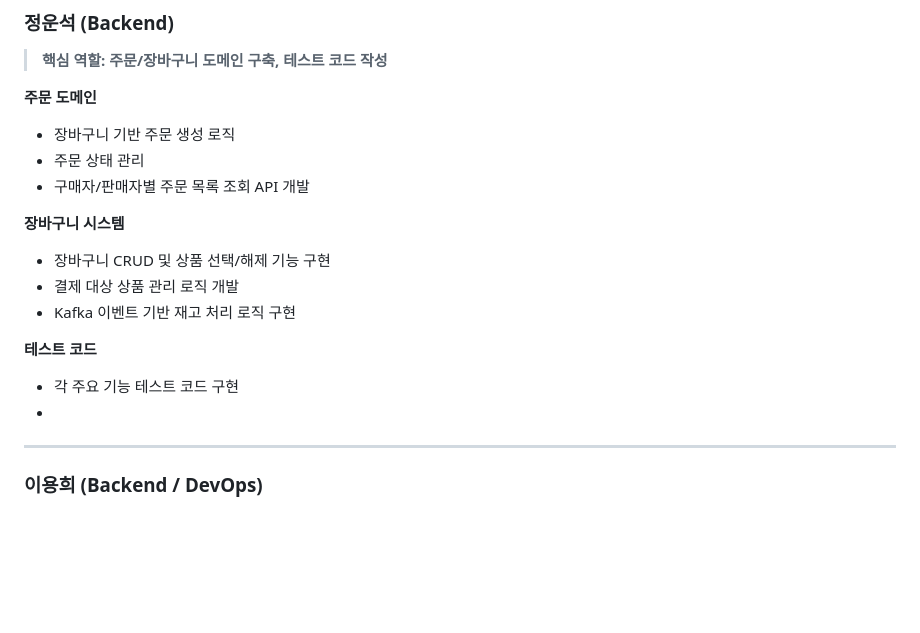
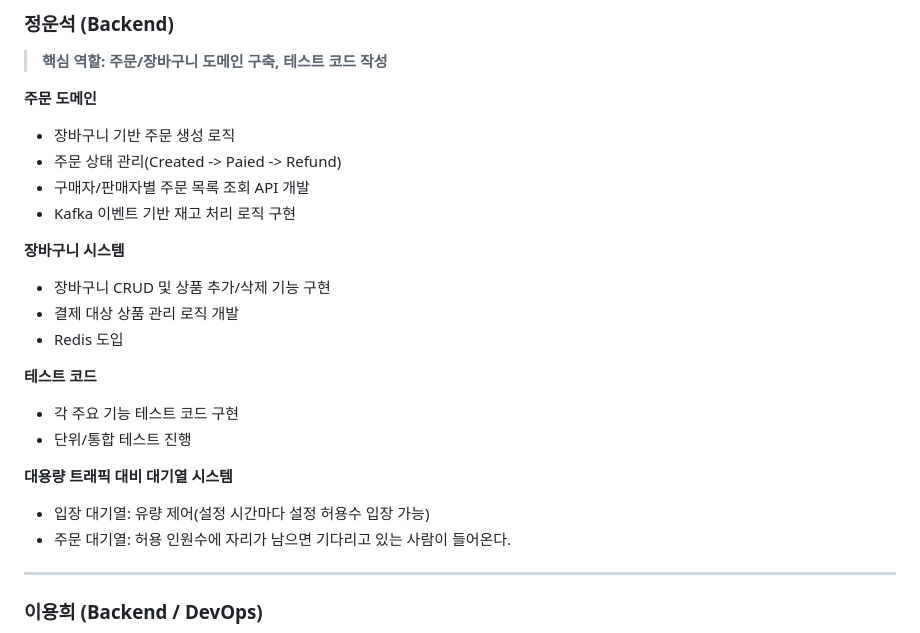
Before and after one commit to prgrms-be-adv-devcourse/beadv3_3_Lets_Co_BE, a Markdown page: README.md, the part around the change. GitHub-like rendering; folded sections open; blank space fills up the shorter version.

Commit message:
Revise README for order and cart domain updates
Updated the README to reflect changes in order and cart domain features, including order state management and Redis integration.

```diff
--- a/README.md
+++ b/README.md
@@ -32,17 +32,22 @@
 
 **주문 도메인**
 - 장바구니 기반 주문 생성 로직
-- 주문 상태 관리
+- 주문 상태 관리(Created -> Paied -> Refund)
 - 구매자/판매자별 주문 목록 조회 API 개발
+- Kafka 이벤트 기반 재고 처리 로직 구현
 
 **장바구니 시스템**
-- 장바구니 CRUD 및 상품 선택/해제 기능 구현
+- 장바구니 CRUD 및 상품 추가/삭제 기능 구현
 - 결제 대상 상품 관리 로직 개발
-- Kafka 이벤트 기반 재고 처리 로직 구현
+- Redis 도입
 
 **테스트 코드**
 - 각 주요 기능 테스트 코드 구현
--
+- 단위/통합 테스트 진행
+
+**대용량 트래픽 대비 대기열 시스템**
+- 입장 대기열: 유량 제어(설정 시간마다 설정 허용수 입장 가능)
+- 주문 대기열: 허용 인원수에 자리가 남으면 기다리고 있는 사람이 들어온다.
 
 ---
 
```
